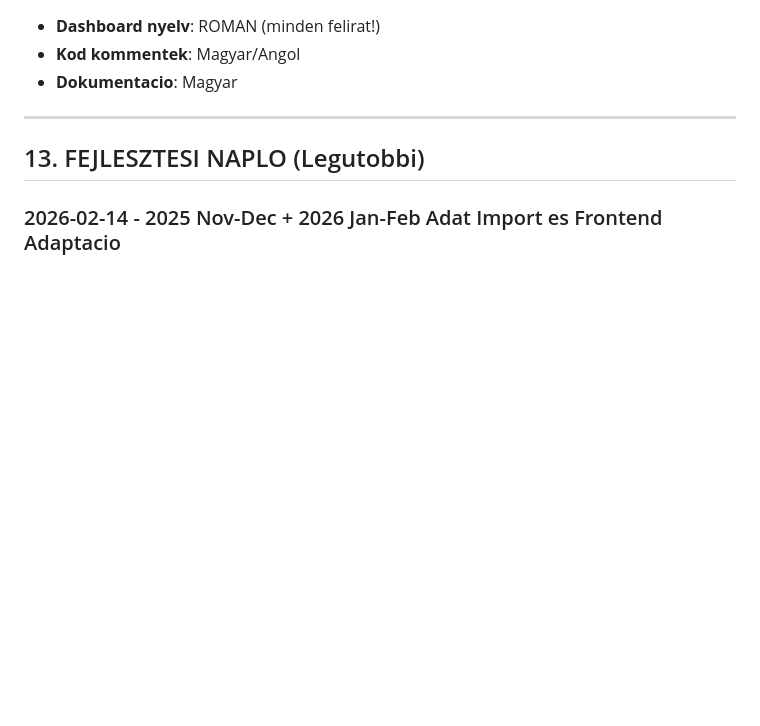
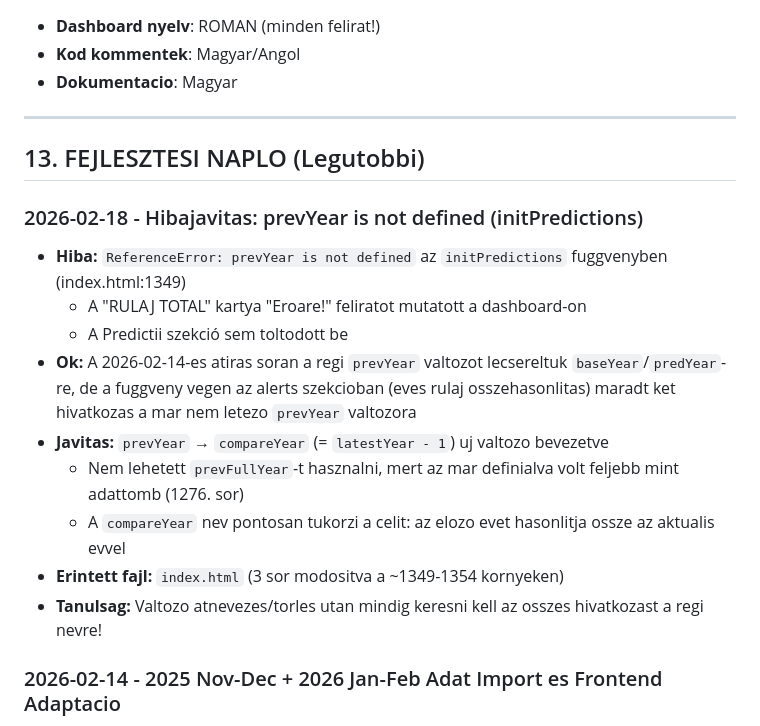
Before and after one commit to ebastyan/intern, a Markdown page: MEMORIA.md, the part around one of its changes. Rendered like a GitHub page; blank space fills up the shorter version.

Commit message:
Update MEMORIA.md with prevYear bugfix documentation
Co-Authored-By: Claude Opus 4.6 <noreply@anthropic.com>

```diff
--- a/MEMORIA.md
+++ b/MEMORIA.md
@@ -474,6 +474,17 @@ POSTGRES_URL = postgresql://neondb_owner:npg_L2AyrcXul8km@ep-ancient-firefly-a47
 
 ## 13. FEJLESZTESI NAPLO (Legutobbi)
 
+### 2026-02-18 - Hibajavitas: prevYear is not defined (initPredictions)
+- **Hiba:** `ReferenceError: prevYear is not defined` az `initPredictions` fuggvenyben (index.html:1349)
+  - A "RULAJ TOTAL" kartya "Eroare!" feliratot mutatott a dashboard-on
+  - A Predictii szekció sem toltodott be
+- **Ok:** A 2026-02-14-es atiras soran a regi `prevYear` valtozot lecsereltuk `baseYear`/`predYear`-re, de a fuggveny vegen az alerts szekcioban (eves rulaj osszehasonlitas) maradt ket hivatkozas a mar nem letezo `prevYear` valtozora
+- **Javitas:** `prevYear` → `compareYear` (= `latestYear - 1`) uj valtozo bevezetve
+  - Nem lehetett `prevFullYear`-t hasznalni, mert az mar definialva volt feljebb mint adattomb (1276. sor)
+  - A `compareYear` nev pontosan tukorzi a celit: az elozo evet hasonlitja ossze az aktualis evvel
+- **Erintett fajl:** `index.html` (3 sor modositva a ~1349-1354 kornyeken)
+- **Tanulsag:** Valtozo atnevezes/torles utan mindig keresni kell az osszes hivatkozast a regi nevre!
+
 ### 2026-02-14 - 2025 Nov-Dec + 2026 Jan-Feb Adat Import es Frontend Adaptacio
 - **Adat import:**
   - 2025 november 24-29 (6 nap, ~676 tranzakcio)
```
Also changed, not shown: other parts of MEMORIA.md (+1 -1 lines).
